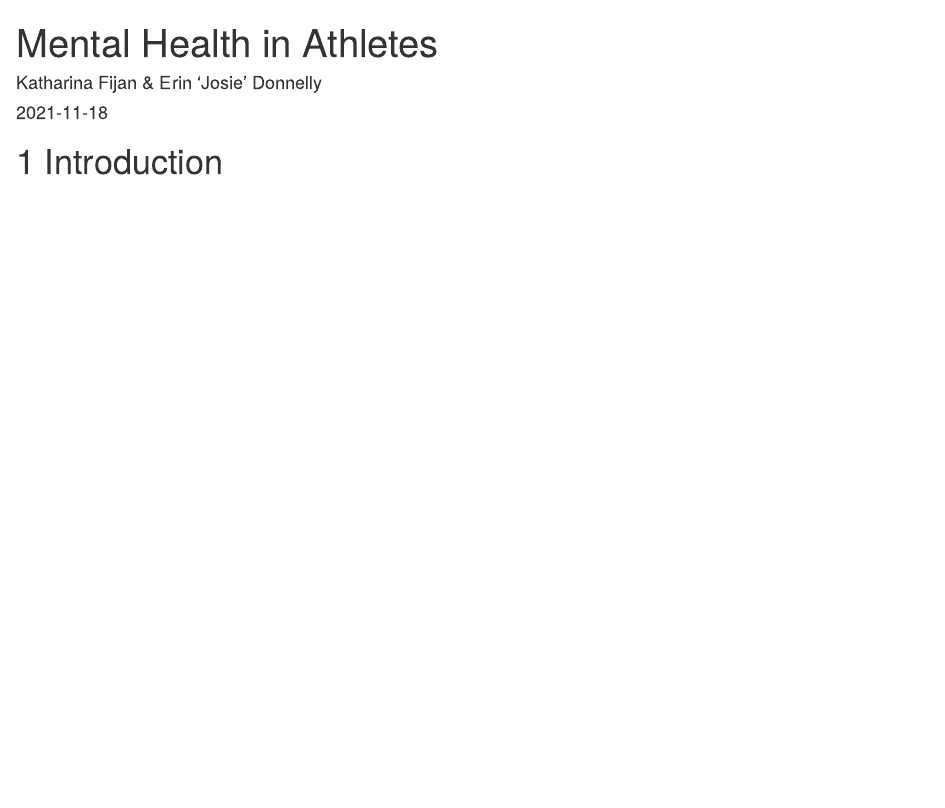
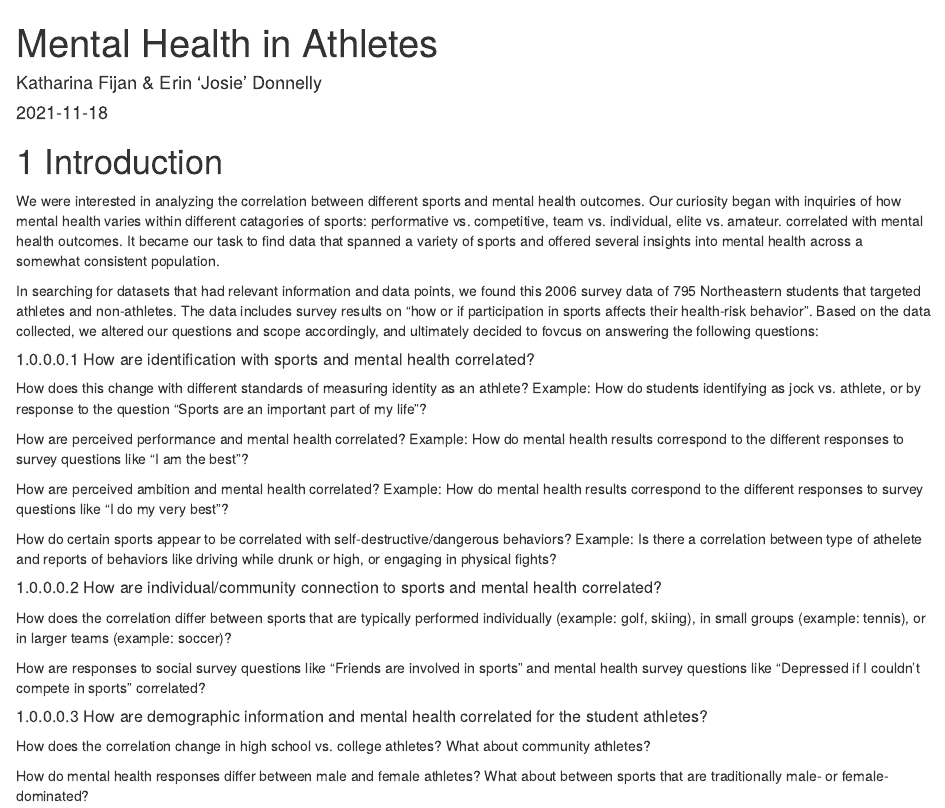
Before and after one commit to ejosied/AthleteMentalHealth, an R Markdown document (index.Rmd): the page in a window 1100 px wide, from its top. Rendered offline with R 4.5, knitr and Pandoc, with nearby package versions; drawn as R Markdown's standard HTML page in place of the format the file asks for.

Commit message:
Update index.Rmd
Introduction modified from initial project proposal

```diff
--- a/index.Rmd
+++ b/index.Rmd
@@ -6,3 +6,33 @@ site: bookdown::bookdown_site
 ---
 
 # Introduction
+
+We were interested in analyzing the correlation between different sports and mental health outcomes. Our curiosity began with inquiries of how mental health varies within different catagories of sports: performative vs. competitive, team vs. individual, elite vs. amateur. correlated with mental health outcomes. It became our task to find data that spanned a variety of sports and offered several insights into mental health across a somewhat consistent population.
+
+In searching for datasets that had relevant information and data points, we found this 2006 survey data of 795 Northeastern students that targeted athletes and non-athletes. The data includes survey results on “how or if participation in sports affects their health-risk behavior”. Based on the data collected, we altered our questions and scope accordingly, and ultimately decided to fovcus on answering the following questions:
+
+##### How are identification with sports and mental health correlated?
+
+How does this change with different standards of measuring identity as an athlete?
+Example: How do students identifying as jock vs. athlete, or by response to the question “Sports are an important part of my life”?
+
+How are perceived performance and mental health correlated?
+Example: How do mental health results correspond to the different responses to survey questions like “I am the best”?
+
+How are perceived ambition and mental health correlated?
+Example: How do mental health results correspond to the different responses to survey questions like “I do my very best”?
+
+How do certain sports appear to be correlated with self-destructive/dangerous behaviors?
+Example: Is there a correlation between type of athelete and reports of behaviors like driving while drunk or high, or engaging in physical fights?
+
+##### How are individual/community connection to sports and mental health correlated?
+
+How does the correlation differ between sports that are typically performed individually (example: golf, skiing), in small groups (example: tennis), or in larger teams (example: soccer)?
+
+How are responses to social survey questions like “Friends are involved in sports” and mental health survey questions like “Depressed if I couldn’t compete in sports” correlated?
+
+##### How are demographic information and mental health correlated for the student athletes?
+
+How does the correlation change in high school vs. college athletes? What about community athletes?
+
+How do mental health responses differ between male and female athletes? What about between sports that are traditionally male- or female-dominated?
```
